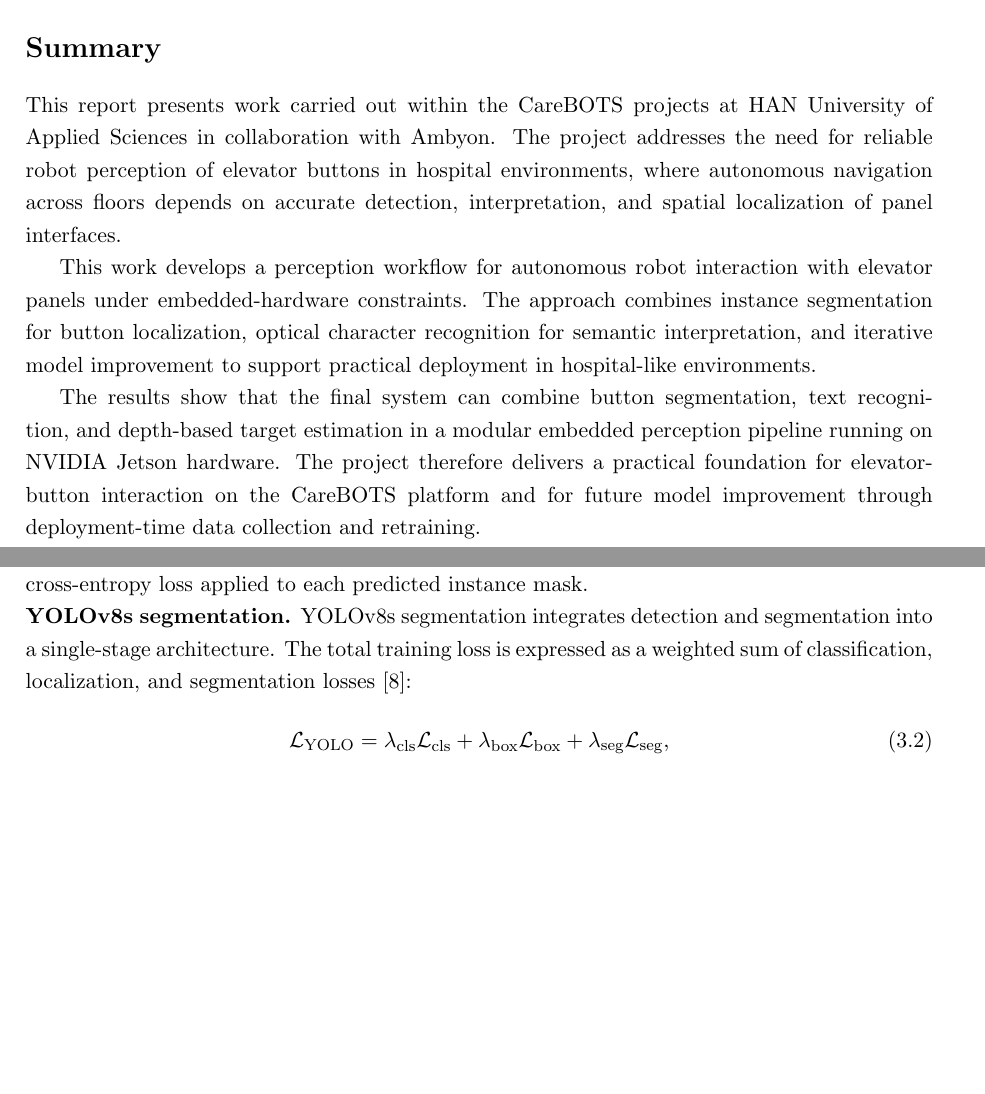
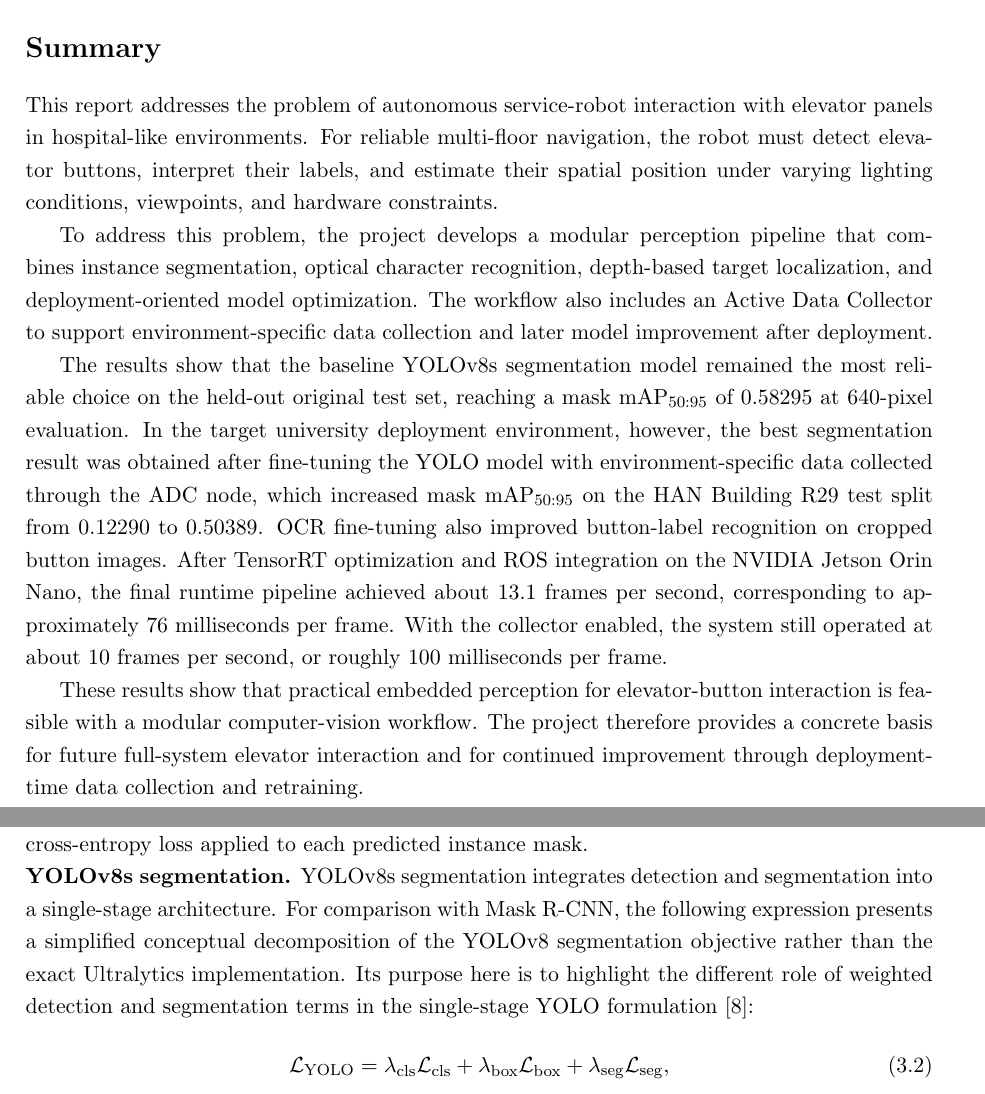
Before and after one commit to Petrovski-Pavel/ThesisReport, a LaTeX thesis (Project_Report_LaTeX/main.tex, which reads Project_Report_LaTeX/content/ch3_methodology.tex, Project_Report_LaTeX/content/summary.tex): two parts of pages 4 and 23 of 68 before the commit and two parts of pages 4 and 24 of 68 after it, joined at a grey line, cut so that both start at the same text, the shorter picture padded with empty space. Compiled offline with pdfLaTeX.

Commit message:
minor fixes in Summary and Preface, also symbols are added.

```diff
--- a/Project_Report_LaTeX/content/ch3_methodology.tex
+++ b/Project_Report_LaTeX/content/ch3_methodology.tex
@@ -328,8 +328,11 @@ pixel-wise binary cross-entropy loss applied to each predicted instance mask.
 
 \noindent\textbf{YOLOv8s segmentation.}
 \gls{yolo}v8s segmentation integrates detection and segmentation into a single-stage architecture.
-The total training loss is expressed as a weighted sum of classification,
-localization, and segmentation losses \citep{jocher2023yolov8}:
+For comparison with \gls{maskrcnn}, the following expression presents a
+simplified conceptual decomposition of the YOLOv8 segmentation objective rather
+than the exact Ultralytics implementation. Its purpose here is to highlight the
+different role of weighted detection and segmentation terms in the single-stage
+YOLO formulation \citep{jocher2023yolov8}:
 \begin{equation}
 \mathcal{L}_{\text{YOLO}} =
 \lambda_{\text{cls}} \mathcal{L}_{\text{cls}} +
--- a/Project_Report_LaTeX/content/summary.tex
+++ b/Project_Report_LaTeX/content/summary.tex
@@ -1,19 +1,31 @@
-This report presents work carried out within the CareBOTS projects at HAN
-University of Applied Sciences in collaboration with
-\href{https://ambyon.care}{Ambyon}. The project addresses the need for reliable
-robot perception of elevator buttons in hospital environments, where autonomous
-navigation across floors depends on accurate detection, interpretation, and
-spatial localization of panel interfaces.
+This report addresses the problem of autonomous service-robot interaction with
+elevator panels in hospital-like environments. For reliable multi-floor
+navigation, the robot must detect elevator buttons, interpret their labels, and
+estimate their spatial position under varying lighting conditions, viewpoints,
+and hardware constraints.
 
-This work develops a perception workflow for autonomous robot interaction with
-elevator panels under embedded-hardware constraints. The approach combines
-instance segmentation for button localization, optical character recognition for
-semantic interpretation, and iterative model improvement to support practical
-deployment in hospital-like environments.
+To address this problem, the project develops a modular perception pipeline that
+combines instance segmentation, optical character recognition, depth-based
+target localization, and deployment-oriented model optimization. The workflow
+also includes an Active Data Collector to support environment-specific data
+collection and later model improvement after deployment.
 
-The results show that the final system can combine button segmentation, text
-recognition, and depth-based target estimation in a modular embedded perception
-pipeline running on NVIDIA Jetson hardware. The project
-therefore delivers a practical foundation for elevator-button interaction on the
-CareBOTS platform and for future model improvement through deployment-time data
-collection and retraining.
+The results show that the baseline YOLOv8s segmentation model remained the most
+reliable choice on the held-out original test set, reaching a mask
+$\mathrm{mAP}_{50\text{:}95}$ of 0.58295 at 640-pixel evaluation. In the target
+university deployment environment, however, the best segmentation result was
+obtained after fine-tuning the YOLO model with environment-specific data
+collected through the ADC node, which increased mask
+$\mathrm{mAP}_{50\text{:}95}$ on the HAN Building R29 test split from 0.12290 to
+0.50389. OCR fine-tuning also improved button-label recognition on cropped
+button images. After TensorRT optimization and ROS integration on the NVIDIA
+Jetson Orin Nano, the final runtime pipeline achieved about 13.1 frames per
+second, corresponding to approximately 76 milliseconds per frame. With the
+collector enabled, the system still operated at about 10 frames per second, or
+roughly 100 milliseconds per frame.
+
+These results show that practical embedded perception for elevator-button
+interaction is feasible with a modular computer-vision workflow. The project
+therefore provides a concrete basis for future full-system elevator interaction
+and for continued improvement through deployment-time data collection and
+retraining.
--- a/Project_Report_LaTeX/main.tex
+++ b/Project_Report_LaTeX/main.tex
@@ -133,3 +133,4 @@
 \addcontentsline{toc}{chapter}{Summary}
 \input{content/summary}
 
+\chapter*{Nomenclature}
@@ -137,8 +160,7 @@
 \printnoidxglossary[
   type=\acronymtype,
-  title={Nomenclature},
-  toctitle={Nomenclature}
-]
+  title={}
+]}
 \clearpage
 
 
```
Also changed, not shown: Project_Report_LaTeX/content/ch4_results.tex (+8 -10 lines), Project_Report_LaTeX/content/preface.tex (+22 -10 lines), Project_Report_LaTeX/content/ch3_methodology.tex (2 more changed lines), Project_Report_LaTeX/main.tex (23 more changed lines), 2 other files.
